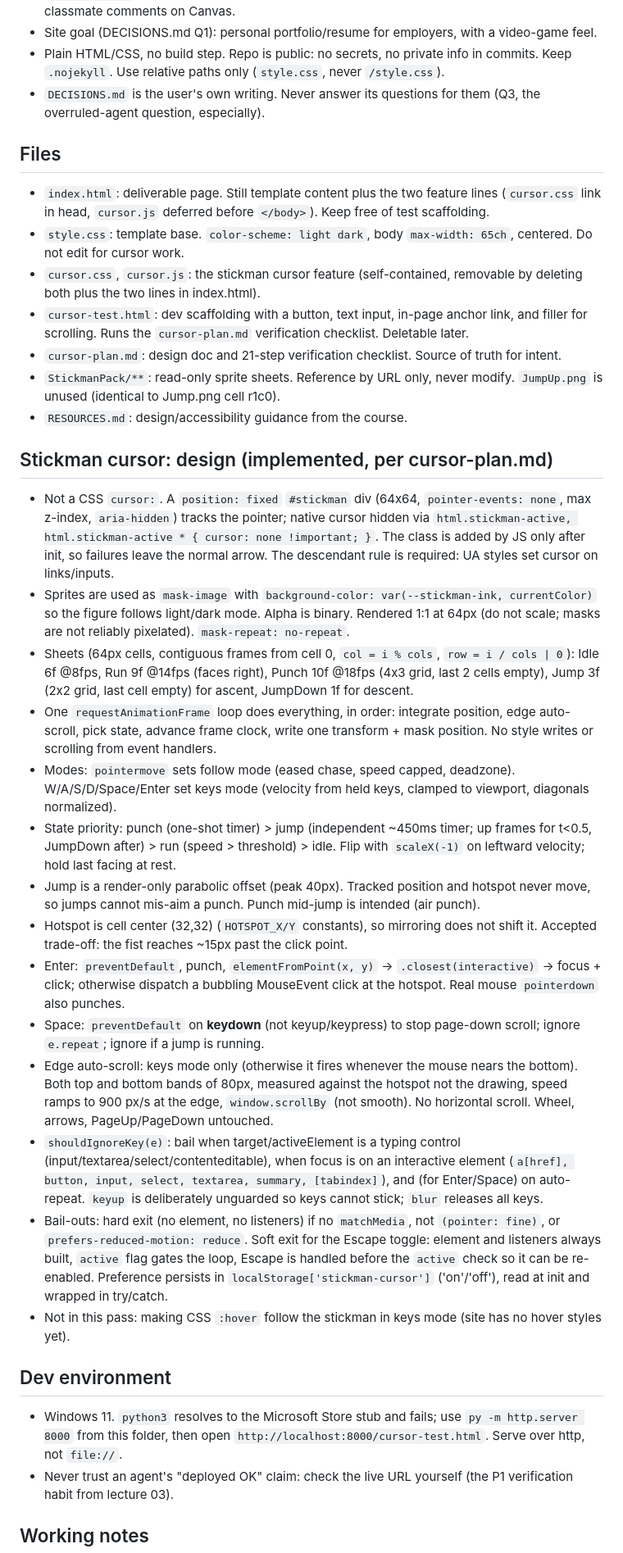
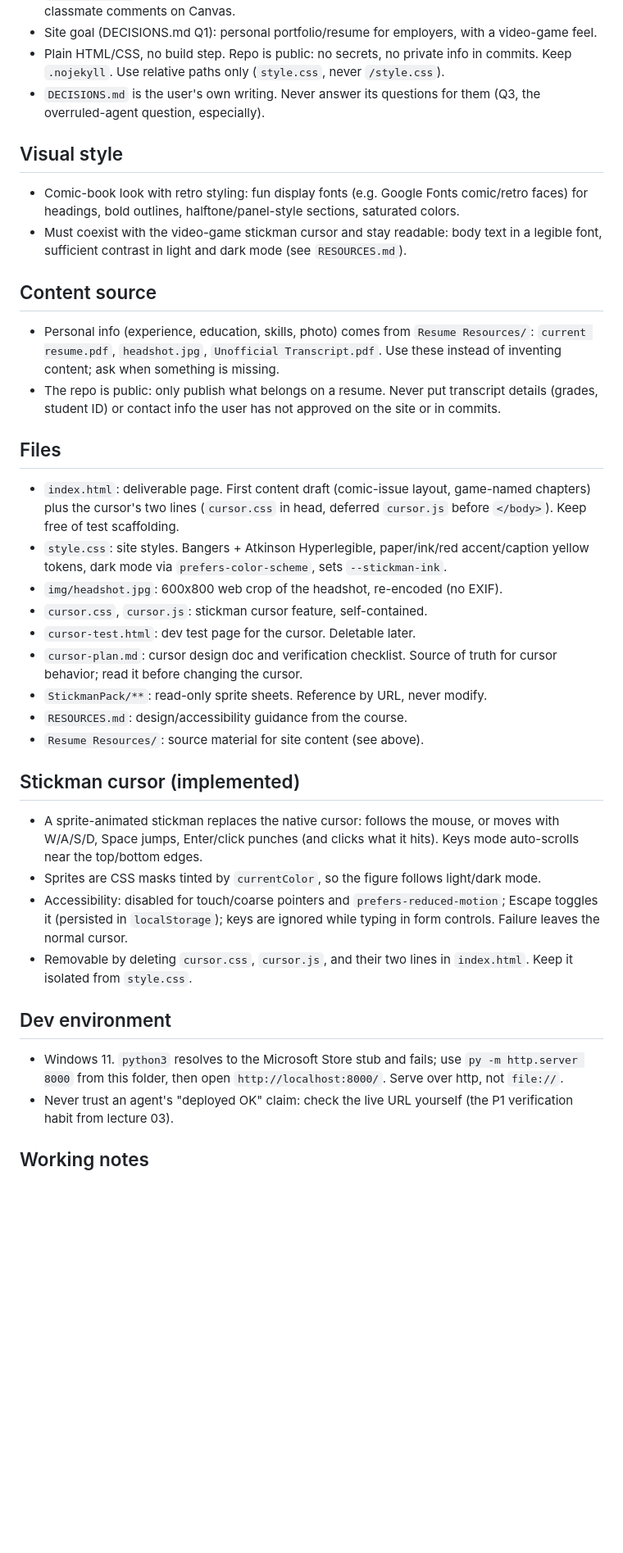
Before and after one commit to alex-mines/alex-mines.github.io, a Markdown page: CLAUDE.local.md, the part around one of its changes. Shown at 82% size. GitHub-like rendering; blank space fills up the shorter version.

Commit message:
Update project context for the content draft
Adds the visual style and content-source rules, documents the new
files, and trims the cursor design notes now that cursor-plan.md
holds them.

```diff
--- a/CLAUDE.local.md
+++ b/CLAUDE.local.md
@@ -7,33 +7,33 @@
 - Plain HTML/CSS, no build step. Repo is public: no secrets, no private info in commits. Keep `.nojekyll`. Use relative paths only (`style.css`, never `/style.css`).
 - `DECISIONS.md` is the user's own writing. Never answer its questions for them (Q3, the overruled-agent question, especially).
 
+## Visual style
+- Comic-book look with retro styling: fun display fonts (e.g. Google Fonts comic/retro faces) for headings, bold outlines, halftone/panel-style sections, saturated colors.
+- Must coexist with the video-game stickman cursor and stay readable: body text in a legible font, sufficient contrast in light and dark mode (see `RESOURCES.md`).
+
+## Content source
+- Personal info (experience, education, skills, photo) comes from `Resume Resources/`: `current resume.pdf`, `headshot.jpg`, `Unofficial Transcript.pdf`. Use these instead of inventing content; ask when something is missing.
+- The repo is public: only publish what belongs on a resume. Never put transcript details (grades, student ID) or contact info the user has not approved on the site or in commits.
+
 ## Files
-- `index.html`: deliverable page. Still template content plus the two feature lines (`cursor.css` link in head, `cursor.js` deferred before `</body>`). Keep free of test scaffolding.
-- `style.css`: template base. `color-scheme: light dark`, body `max-width: 65ch`, centered. Do not edit for cursor work.
-- `cursor.css`, `cursor.js`: the stickman cursor feature (self-contained, removable by deleting both plus the two lines in index.html).
-- `cursor-test.html`: dev scaffolding with a button, text input, in-page anchor link, and filler for scrolling. Runs the `cursor-plan.md` verification checklist. Deletable later.
-- `cursor-plan.md`: design doc and 21-step verification checklist. Source of truth for intent.
-- `StickmanPack/**`: read-only sprite sheets. Reference by URL only, never modify. `JumpUp.png` is unused (identical to Jump.png cell r1c0).
+- `index.html`: deliverable page. First content draft (comic-issue layout, game-named chapters) plus the cursor's two lines (`cursor.css` in head, deferred `cursor.js` before `</body>`). Keep free of test scaffolding.
+- `style.css`: site styles. Bangers + Atkinson Hyperlegible, paper/ink/red accent/caption yellow tokens, dark mode via `prefers-color-scheme`, sets `--stickman-ink`.
+- `img/headshot.jpg`: 600x800 web crop of the headshot, re-encoded (no EXIF).
+- `cursor.css`, `cursor.js`: stickman cursor feature, self-contained.
+- `cursor-test.html`: dev test page for the cursor. Deletable later.
+- `cursor-plan.md`: cursor design doc and verification checklist. Source of truth for cursor behavior; read it before changing the cursor.
+- `StickmanPack/**`: read-only sprite sheets. Reference by URL, never modify.
 - `RESOURCES.md`: design/accessibility guidance from the course.
+- `Resume Resources/`: source material for site content (see above).
 
-## Stickman cursor: design (implemented, per cursor-plan.md)
-- Not a CSS `cursor:`. A `position: fixed` `#stickman` div (64x64, `pointer-events: none`, max z-index, `aria-hidden`) tracks the pointer; native cursor hidden via `html.stickman-active, html.stickman-active * { cursor: none !important; }`. The class is added by JS only after init, so failures leave the normal arrow. The descendant rule is required: UA styles set cursor on links/inputs.
-- Sprites are used as `mask-image` with `background-color: var(--stickman-ink, currentColor)` so the figure follows light/dark mode. Alpha is binary. Rendered 1:1 at 64px (do not scale; masks are not reliably pixelated). `mask-repeat: no-repeat`.
-- Sheets (64px cells, contiguous frames from cell 0, `col = i % cols`, `row = i / cols | 0`): Idle 6f @8fps, Run 9f @14fps (faces right), Punch 10f @18fps (4x3 grid, last 2 cells empty), Jump 3f (2x2 grid, last cell empty) for ascent, JumpDown 1f for descent.
-- One `requestAnimationFrame` loop does everything, in order: integrate position, edge auto-scroll, pick state, advance frame clock, write one transform + mask position. No style writes or scrolling from event handlers.
-- Modes: `pointermove` sets follow mode (eased chase, speed capped, deadzone). W/A/S/D/Space/Enter set keys mode (velocity from held keys, clamped to viewport, diagonals normalized).
-- State priority: punch (one-shot timer) > jump (independent ~450ms timer; up frames for t<0.5, JumpDown after) > run (speed > threshold) > idle. Flip with `scaleX(-1)` on leftward velocity; hold last facing at rest.
-- Jump is a render-only parabolic offset (peak 40px). Tracked position and hotspot never move, so jumps cannot mis-aim a punch. Punch mid-jump is intended (air punch).
-- Hotspot is cell center (32,32) (`HOTSPOT_X/Y` constants), so mirroring does not shift it. Accepted trade-off: the fist reaches ~15px past the click point.
-- Enter: `preventDefault`, punch, `elementFromPoint(x, y)` -> `.closest(interactive)` -> focus + click; otherwise dispatch a bubbling MouseEvent click at the hotspot. Real mouse `pointerdown` also punches.
-- Space: `preventDefault` on **keydown** (not keyup/keypress) to stop page-down scroll; ignore `e.repeat`; ignore if a jump is running.
-- Edge auto-scroll: keys mode only (otherwise it fires whenever the mouse nears the bottom). Both top and bottom bands of 80px, measured against the hotspot not the drawing, speed ramps to 900 px/s at the edge, `window.scrollBy` (not smooth). No horizontal scroll. Wheel, arrows, PageUp/PageDown untouched.
-- `shouldIgnoreKey(e)`: bail when target/activeElement is a typing control (input/textarea/select/contenteditable), when focus is on an interactive element (`a[href], button, input, select, textarea, summary, [tabindex]`), and (for Enter/Space) on auto-repeat. `keyup` is deliberately unguarded so keys cannot stick; `blur` releases all keys.
-- Bail-outs: hard exit (no element, no listeners) if no `matchMedia`, not `(pointer: fine)`, or `prefers-reduced-motion: reduce`. Soft exit for the Escape toggle: element and listeners always built, `active` flag gates the loop, Escape is handled before the `active` check so it can be re-enabled. Preference persists in `localStorage['stickman-cursor']` ('on'/'off'), read at init and wrapped in try/catch.
-- Not in this pass: making CSS `:hover` follow the stickman in keys mode (site has no hover styles yet).
+## Stickman cursor (implemented)
+- A sprite-animated stickman replaces the native cursor: follows the mouse, or moves with W/A/S/D, Space jumps, Enter/click punches (and clicks what it hits). Keys mode auto-scrolls near the top/bottom edges.
+- Sprites are CSS masks tinted by `currentColor`, so the figure follows light/dark mode.
+- Accessibility: disabled for touch/coarse pointers and `prefers-reduced-motion`; Escape toggles it (persisted in `localStorage`); keys are ignored while typing in form controls. Failure leaves the normal cursor.
+- Removable by deleting `cursor.css`, `cursor.js`, and their two lines in `index.html`. Keep it isolated from `style.css`.
 
 ## Dev environment
-- Windows 11. `python3` resolves to the Microsoft Store stub and fails; use `py -m http.server 8000` from this folder, then open `http://localhost:8000/cursor-test.html`. Serve over http, not `file://`.
+- Windows 11. `python3` resolves to the Microsoft Store stub and fails; use `py -m http.server 8000` from this folder, then open `http://localhost:8000/`. Serve over http, not `file://`.
 - Never trust an agent's "deployed OK" claim: check the live URL yourself (the P1 verification habit from lecture 03).
 
 ## Working notes
```
Also changed, not shown: other parts of CLAUDE.local.md (+1 -1 lines).
